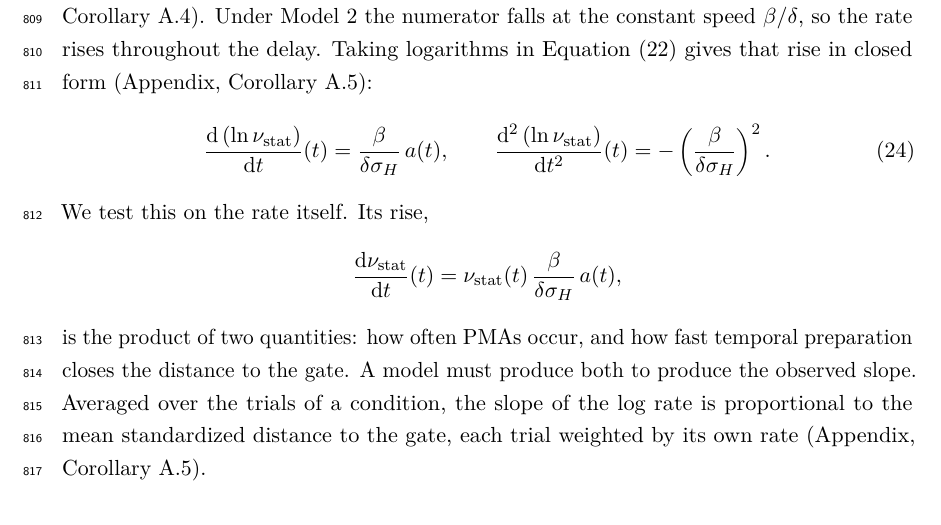
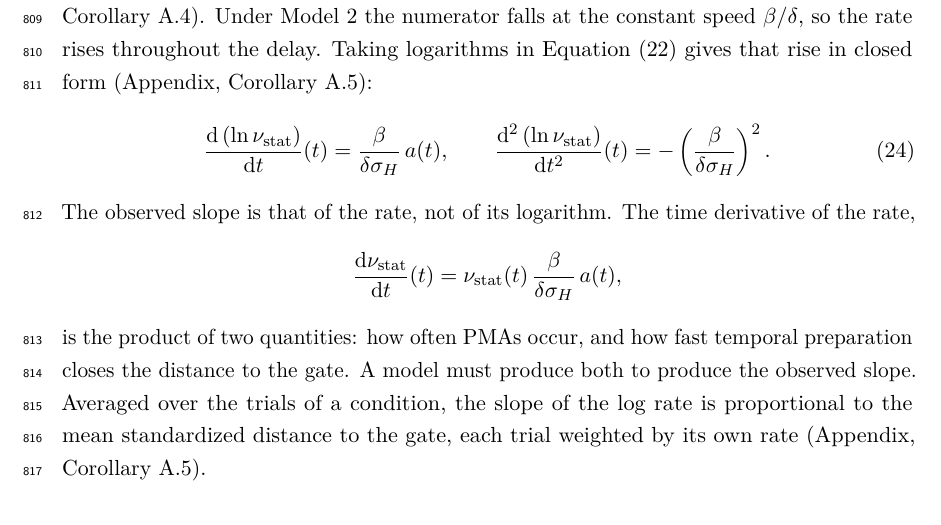
Before and after one commit to thibault-gajdos/delay, a LaTeX document (manuscript/latex/delay.tex): part of page 22 of 54, cut so that both start at the same text. Compiled offline with pdfLaTeX.

Commit message:
delay.tex: Theoretical predictions, reason for moving from the log rate to the rate stated
Co-Authored-By: Claude Opus 5.5 <noreply@anthropic.com>
Claude-Session: https://claude.ai/code/session_01RY8xm1TW7BgWjo5wS6uJXh

```diff
--- a/manuscript/latex/delay.tex
+++ b/manuscript/latex/delay.tex
@@ -376,7 +376,7 @@ Under Model 1 the numerator of $a$ is the constant $g-|m|$ and the denominator i
 \frac{\dd\left(\ln\nustat\right)}{\dd t}(t)=\frac{\beta}{\delta\sigma_{H}}\,a(t), \qquad \frac{\dd^{2}\left(\ln\nustat\right)}{\dd t^{2}}(t)=-\left(\frac{\beta}{\delta\sigma_{H}}\right)^{2}.
 \tag{\ref{eq:slope}}
 \end{equation}
-We test this on the rate itself. Its rise,
+The observed slope is that of the rate, not of its logarithm. The time derivative of the rate,
 \begin{equation*}
 \frac{\dd\nustat}{\dd t}(t)=\nustat(t)\,\frac{\beta}{\delta\sigma_{H}}\,a(t),
 \end{equation*}
```
